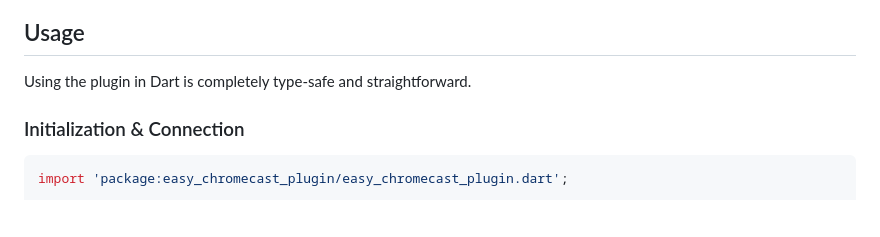
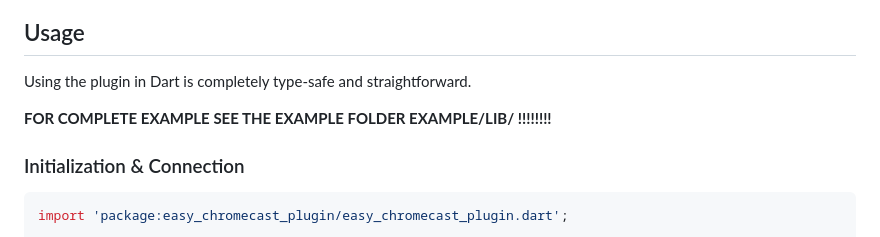
Before and after one commit to johandb/easy_chromecast_plugin, a Markdown page: README.md, the part around the change. Drawn GitHub-style; blank space fills up the shorter version.

Commit message:
- update readme

````diff
--- a/README.md
+++ b/README.md
@@ -121,6 +121,8 @@ platform :ios, '15.0'
 
 Using the plugin in Dart is completely type-safe and straightforward.
 
+**FOR COMPLETE EXAMPLE SEE THE EXAMPLE FOLDER EXAMPLE/LIB/ !!!!!!!!**
+
 ### Initialization & Connection
 
 ```dart
````
